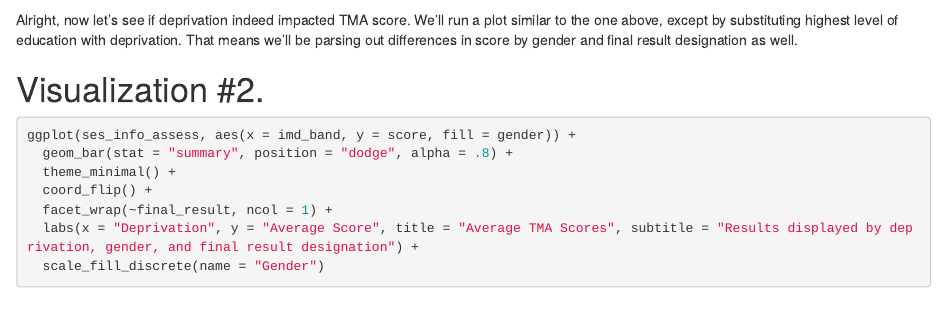
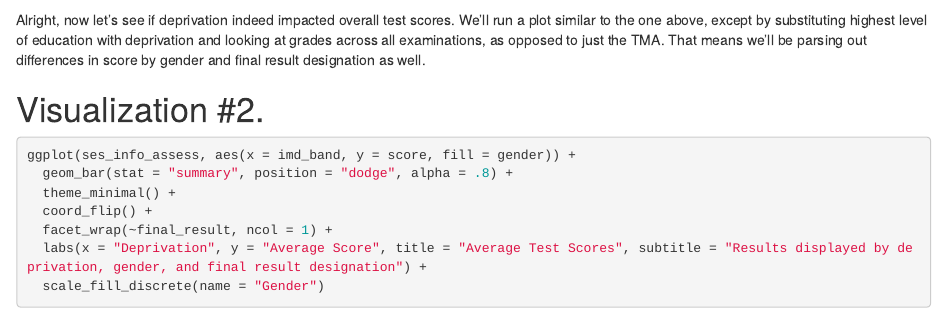
Before and after one commit to AndrewEdelblum/homework1, an R Markdown document (Homework1.Rmd): the page in a window 1100 px wide, from 2610 px down. Rendered offline with R 4.5, knitr and Pandoc, with nearby package versions; some code elsewhere in the file could not run offline.

Commit message:
Commit 2: corrected error in reporting of visualization #2

````diff
--- a/Homework1.Rmd
+++ b/Homework1.Rmd
@@ -105,7 +105,7 @@ ses <- info %>%
 ses_info_assess <- semi_join(info_assess, ses)
 ```
 
-Alright, now let's see if deprivation indeed impacted TMA score. We'll run a plot similar to the one above, except by substituting highest level of education with deprivation. That means we'll be parsing out differences in score by gender and final result designation as well.
+Alright, now let's see if deprivation indeed impacted overall test scores. We'll run a plot similar to the one above, except by substituting highest level of education with deprivation and looking at grades across all examinations, as opposed to just the TMA. That means we'll be parsing out differences in score by gender and final result designation as well.
 
 # Visualization #2.
 
@@ -115,7 +115,7 @@ ggplot(ses_info_assess, aes(x = imd_band, y = score, fill = gender)) +
   theme_minimal() +
   coord_flip() +
   facet_wrap(~final_result, ncol = 1) +
-  labs(x = "Deprivation", y = "Average Score", title = "Average TMA Scores", subtitle = "Results displayed by deprivation, gender, and final result designation") +
+  labs(x = "Deprivation", y = "Average Score", title = "Average Test Scores", subtitle = "Results displayed by deprivation, gender, and final result designation") +
   scale_fill_discrete(name = "Gender")
 ```
 
````
Also changed, not shown: Homework1.html, Homework1.Rmd (2 more changed lines).
